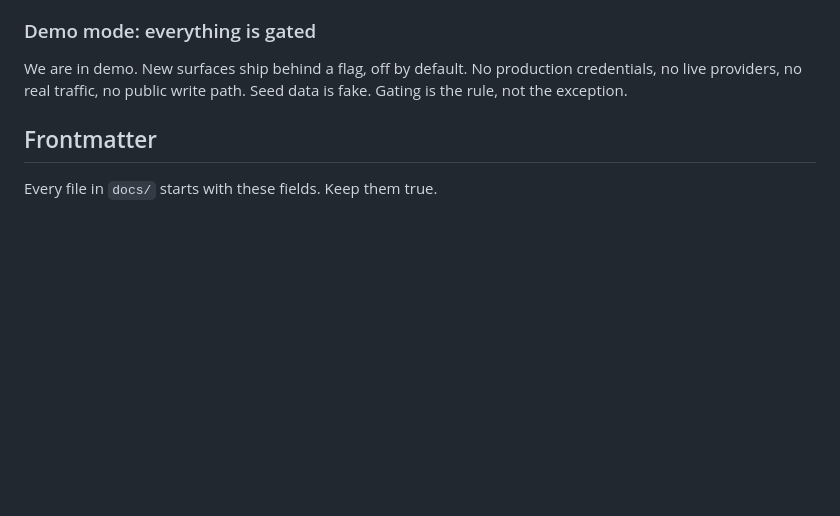
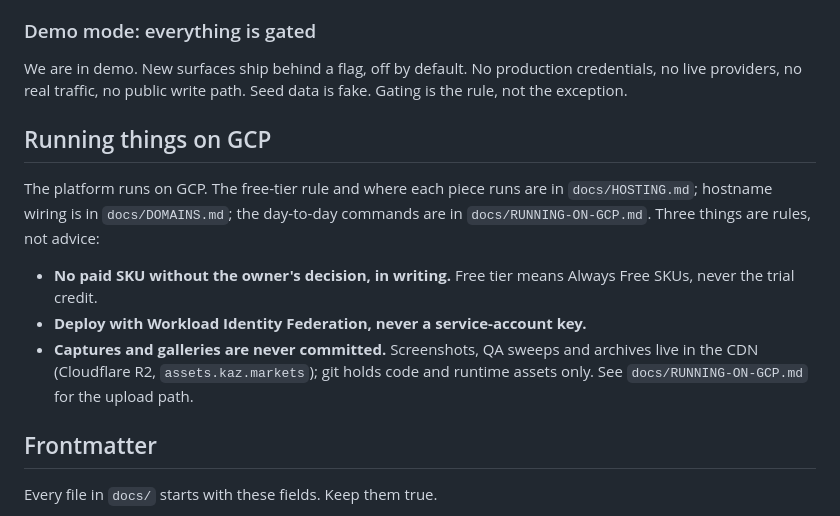
Before and after one commit to kaz-markets/prediction-markets-report, a Markdown page: AGENTS.md, the part around the change. Drawn GitHub-style; blank space fills up the shorter version.

Commit message:
Sync AGENTS.md to the canonical copy

```diff
--- a/AGENTS.md
+++ b/AGENTS.md
@@ -108,6 +108,19 @@ We are in demo. New surfaces ship behind a flag, off by default. No production c
 no live providers, no real traffic, no public write path. Seed data is fake. Gating is the
 rule, not the exception.
 
+## Running things on GCP
+
+The platform runs on GCP. The free-tier rule and where each piece runs are in
+`docs/HOSTING.md`; hostname wiring is in `docs/DOMAINS.md`; the day-to-day commands are in
+`docs/RUNNING-ON-GCP.md`. Three things are rules, not advice:
+
+- **No paid SKU without the owner's decision, in writing.** Free tier means Always Free SKUs,
+  never the trial credit.
+- **Deploy with Workload Identity Federation, never a service-account key.**
+- **Captures and galleries are never committed.** Screenshots, QA sweeps and archives live in
+  the CDN (Cloudflare R2, `assets.kaz.markets`); git holds code and runtime assets only. See
+  `docs/RUNNING-ON-GCP.md` for the upload path.
+
 ## Frontmatter
 
 Every file in `docs/` starts with these fields. Keep them true.
```
